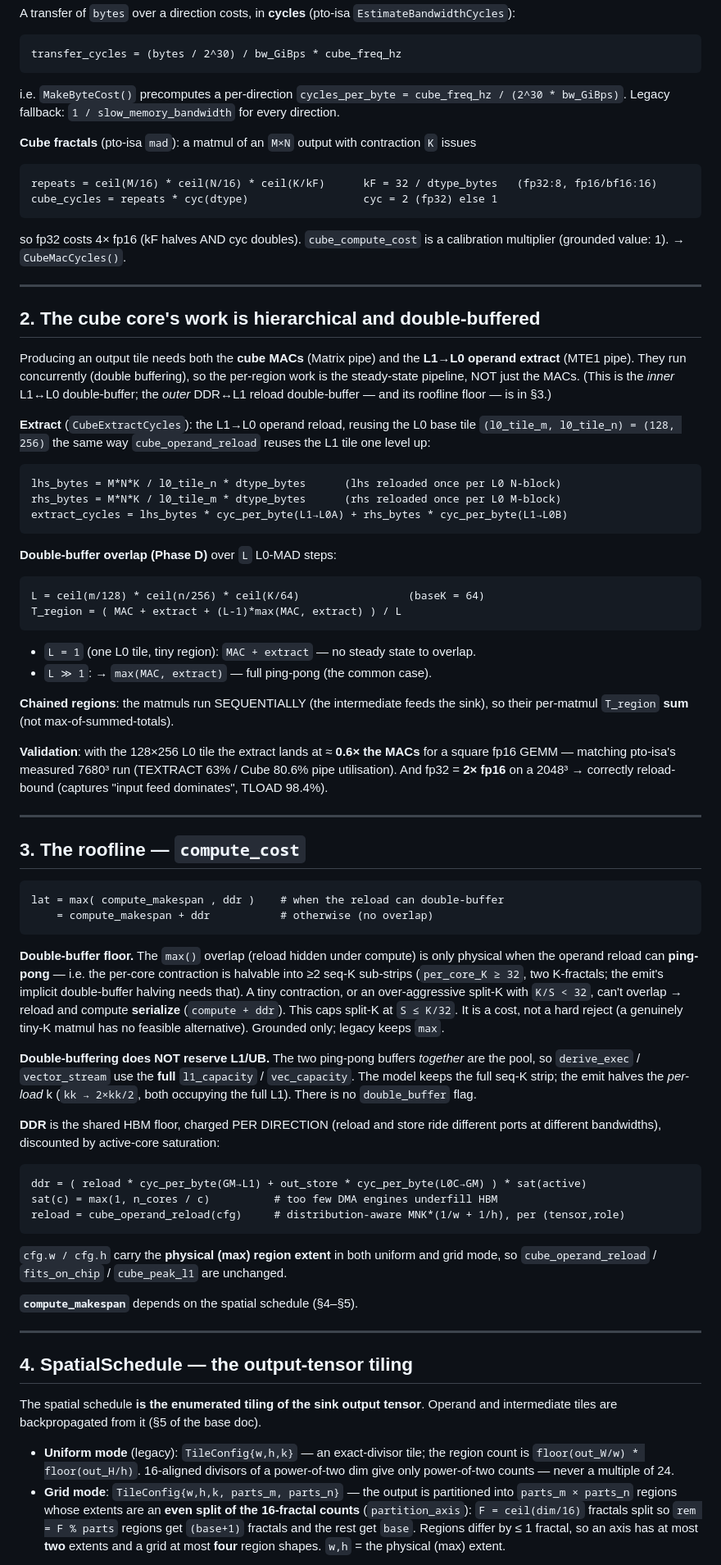
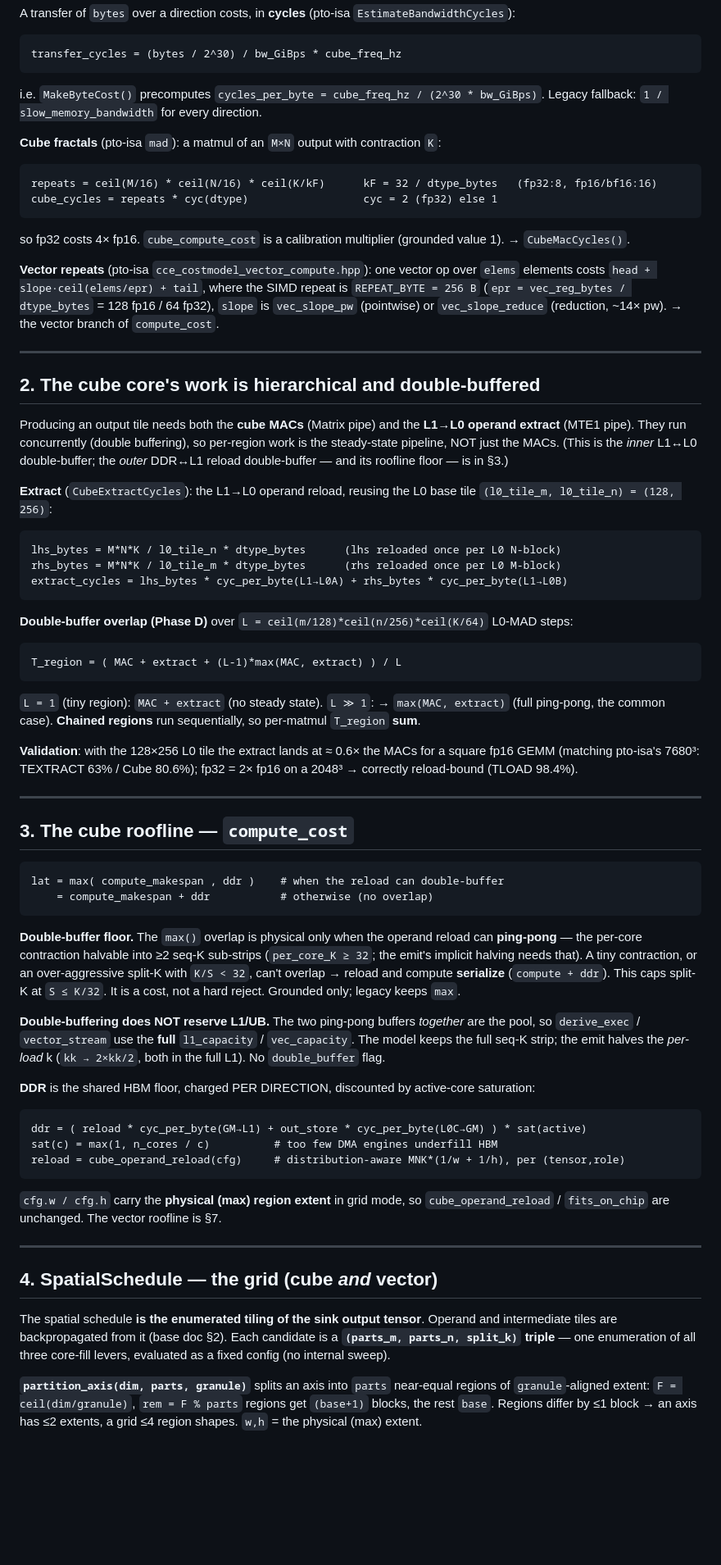
Before and after one commit to tonibohnlein/pto-fusebox, a Markdown page: doc/grounded_cost_model.md, the part around one of its changes. Shown at 82% size. Drawn GitHub-style; blank space fills up the shorter version.

````diff
--- a/doc/grounded_cost_model.md
+++ b/doc/grounded_cost_model.md
@@ -35,34 +42,37 @@ A transfer of `bytes` over a direction costs, in **cycles** (pto-isa
 transfer_cycles = (bytes / 2^30) / bw_GiBps * cube_freq_hz
 ```
 
-i.e. `MakeByteCost()` precomputes a per-direction `cycles_per_byte =
-cube_freq_hz / (2^30 * bw_GiBps)`. Legacy fallback: `1 / slow_memory_bandwidth`
-for every direction.
+i.e. `MakeByteCost()` precomputes `cycles_per_byte = cube_freq_hz / (2^30 *
+bw_GiBps)`. Legacy fallback: `1 / slow_memory_bandwidth` for every direction.
 
-**Cube fractals** (pto-isa `mad`): a matmul of an `M×N` output with contraction `K`
-issues
+**Cube fractals** (pto-isa `mad`): a matmul of an `M×N` output with contraction `K`:
 
 ```
 repeats = ceil(M/16) * ceil(N/16) * ceil(K/kF)      kF = 32 / dtype_bytes   (fp32:8, fp16/bf16:16)
 cube_cycles = repeats * cyc(dtype)                  cyc = 2 (fp32) else 1
 ```
 
-so fp32 costs 4× fp16 (kF halves AND cyc doubles). `cube_compute_cost` is a
-calibration multiplier (grounded value: 1). → `CubeMacCycles()`.
+so fp32 costs 4× fp16. `cube_compute_cost` is a calibration multiplier (grounded
+value 1). → `CubeMacCycles()`.
+
+**Vector repeats** (pto-isa `cce_costmodel_vector_compute.hpp`): one vector op over
+`elems` elements costs `head + slope·ceil(elems/epr) + tail`, where the SIMD repeat
+is `REPEAT_BYTE = 256 B` (`epr = vec_reg_bytes / dtype_bytes` = 128 fp16 / 64 fp32),
+`slope` is `vec_slope_pw` (pointwise) or `vec_slope_reduce` (reduction, ~14× pw).
+→ the vector branch of `compute_cost`.
 
 ---
 
 ## 2. The cube core's work is hierarchical and double-buffered
 
 Producing an output tile needs both the **cube MACs** (Matrix pipe) and the
-**L1→L0 operand extract** (MTE1 pipe). They run concurrently (double buffering), so
-the per-region work is the steady-state pipeline, NOT just the MACs. (This is the
+**L1→L0 operand extract** (MTE1 pipe). They run concurrently (double buffering),
+so per-region work is the steady-state pipeline, NOT just the MACs. (This is the
 *inner* L1↔L0 double-buffer; the *outer* DDR↔L1 reload double-buffer — and its
 roofline floor — is in §3.)
 
 **Extract** (`CubeExtractCycles`): the L1→L0 operand reload, reusing the L0 base
-tile `(l0_tile_m, l0_tile_n) = (128, 256)` the same way `cube_operand_reload`
-reuses the L1 tile one level up:
+tile `(l0_tile_m, l0_tile_n) = (128, 256)`:
 
 ```
 lhs_bytes = M*N*K / l0_tile_n * dtype_bytes      (lhs reloaded once per L0 N-block)
@@ -70,50 +80,44 @@ rhs_bytes = M*N*K / l0_tile_m * dtype_bytes      (rhs reloaded once per L0 M-blo
 extract_cycles = lhs_bytes * cyc_per_byte(L1→L0A) + rhs_bytes * cyc_per_byte(L1→L0B)
 ```
 
-**Double-buffer overlap (Phase D)** over `L` L0-MAD steps:
+**Double-buffer overlap (Phase D)** over `L = ceil(m/128)*ceil(n/256)*ceil(K/64)`
+L0-MAD steps:
 
 ```
-L = ceil(m/128) * ceil(n/256) * ceil(K/64)                 (baseK = 64)
 T_region = ( MAC + extract + (L-1)*max(MAC, extract) ) / L
 ```
 
-- `L = 1` (one L0 tile, tiny region): `MAC + extract` — no steady state to overlap.
-- `L ≫ 1`: → `max(MAC, extract)` — full ping-pong (the common case).
+`L = 1` (tiny region): `MAC + extract` (no steady state). `L ≫ 1`: → `max(MAC,
+extract)` (full ping-pong, the common case). **Chained regions** run sequentially,
+so per-matmul `T_region` **sum**.
 
-**Chained regions**: the matmuls run SEQUENTIALLY (the intermediate feeds the sink),
-so their per-matmul `T_region` **sum** (not max-of-summed-totals).
-
-**Validation**: with the 128×256 L0 tile the extract lands at ≈ **0.6× the MACs** for
-a square fp16 GEMM — matching pto-isa's measured 7680³ run (TEXTRACT 63% / Cube
-80.6% pipe utilisation). And fp32 = **2× fp16** on a 2048³ → correctly reload-bound
-(captures "input feed dominates", TLOAD 98.4%).
+**Validation**: with the 128×256 L0 tile the extract lands at ≈ 0.6× the MACs for a
+square fp16 GEMM (matching pto-isa's 7680³: TEXTRACT 63% / Cube 80.6%); fp32 = 2×
+fp16 on a 2048³ → correctly reload-bound (TLOAD 98.4%).
 
 ---
 
-## 3. The roofline — `compute_cost`
+## 3. The cube roofline — `compute_cost`
 
 ```
 lat = max( compute_makespan , ddr )    # when the reload can double-buffer
     = compute_makespan + ddr           # otherwise (no overlap)
 ```
 
-**Double-buffer floor.** The `max()` overlap (reload hidden under compute) is only
-physical when the operand reload can **ping-pong** — i.e. the per-core contraction
-is halvable into ≥2 seq-K sub-strips (`per_core_K ≥ 32`, two K-fractals; the emit's
-implicit double-buffer halving needs that). A tiny contraction, or an
-over-aggressive split-K with `K/S < 32`, can't overlap → reload and compute
-**serialize** (`compute + ddr`). This caps split-K at `S ≤ K/32`. It is a cost, not
-a hard reject (a genuinely tiny-K matmul has no feasible alternative). Grounded
-only; legacy keeps `max`.
+**Double-buffer floor.** The `max()` overlap is physical only when the operand
+reload can **ping-pong** — the per-core contraction halvable into ≥2 seq-K
+sub-strips (`per_core_K ≥ 32`; the emit's implicit halving needs that). A tiny
+contraction, or an over-aggressive split-K with `K/S < 32`, can't overlap →
+reload and compute **serialize** (`compute + ddr`). This caps split-K at `S ≤
+K/32`. It is a cost, not a hard reject. Grounded only; legacy keeps `max`.
 
 **Double-buffering does NOT reserve L1/UB.** The two ping-pong buffers *together*
 are the pool, so `derive_exec` / `vector_stream` use the **full** `l1_capacity` /
 `vec_capacity`. The model keeps the full seq-K strip; the emit halves the
-*per-load* k (`kk → 2×kk/2`, both occupying the full L1). There is no
-`double_buffer` flag.
+*per-load* k (`kk → 2×kk/2`, both in the full L1). No `double_buffer` flag.
 
-**DDR** is the shared HBM floor, charged PER DIRECTION (reload and store ride
-different ports at different bandwidths), discounted by active-core saturation:
+**DDR** is the shared HBM floor, charged PER DIRECTION, discounted by active-core
+saturation:
 
 ```
 ddr = ( reload * cyc_per_byte(GM→L1) + out_store * cyc_per_byte(L0C→GM) ) * sat(active)
@@ -121,25 +125,20 @@ sat(c) = max(1, n_cores / c)          # too few DMA engines underfill HBM
 reload = cube_operand_reload(cfg)     # distribution-aware MNK*(1/w + 1/h), per (tensor,role)
 ```
 
-`cfg.w / cfg.h` carry the **physical (max) region extent** in both uniform and grid
-mode, so `cube_operand_reload` / `fits_on_chip` / `cube_peak_l1` are unchanged.
-
-**`compute_makespan`** depends on the spatial schedule (§4–§5).
+`cfg.w / cfg.h` carry the **physical (max) region extent** in grid mode, so
+`cube_operand_reload` / `fits_on_chip` are unchanged. The vector roofline is §7.
 
 ---
 
-## 4. SpatialSchedule — the output-tensor tiling
+## 4. SpatialSchedule — the grid (cube *and* vector)
 
 The spatial schedule **is the enumerated tiling of the sink output tensor**.
-Operand and intermediate tiles are backpropagated from it (§5 of the base doc).
+Operand and intermediate tiles are backpropagated from it (base doc §2). Each
+candidate is a **`(parts_m, parts_n, split_k)` triple** — one enumeration of all
+three core-fill levers, evaluated as a fixed config (no internal sweep).
 
-- **Uniform mode** (legacy): `TileConfig{w,h,k}` — an exact-divisor tile; the region
-  count is `floor(out_W/w) * floor(out_H/h)`. 16-aligned divisors of a
-  power-of-two dim give only power-of-two counts — never a multiple of 24.
-- **Grid mode**: `TileConfig{w,h,k, parts_m, parts_n}` — the output is partitioned
-  into `parts_m × parts_n` regions whose extents are an **even split of the
-  16-fractal counts** (`partition_axis`): `F = ceil(dim/16)` fractals split so
-  `rem = F % parts` regions get `(base+1)` fractals and the rest get `base`. Regions
-  differ by ≤ 1 fractal, so an axis has at most **two** extents and a grid at most
-  **four** region shapes. `w,h` = the physical (max) extent.
+**`partition_axis(dim, parts, granule)`** splits an axis into `parts` near-equal
+regions of `granule`-aligned extent: `F = ceil(dim/granule)`, `rem = F % parts`
+regions get `(base+1)` blocks, the rest `base`. Regions differ by ≤1 block → an
+axis has ≤2 extents, a grid ≤4 region shapes. `w,h` = the physical (max) extent.
 
````
Also changed, not shown: other parts of doc/grounded_cost_model.md (+162 -85 lines), doc/910b_cost_model.md (+6 -0 lines).
